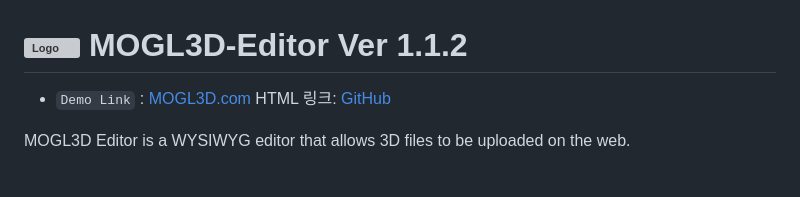
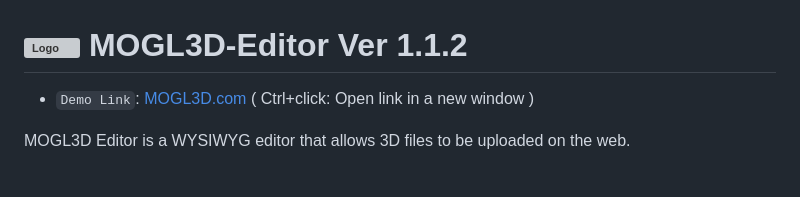
Before and after one commit to webdoli/mogl3d-editor, a Markdown page: README.md, the part around the change. Rendered like a GitHub page; grey boxes are pictures that could not be loaded.

```diff
--- a/README.md
+++ b/README.md
@@ -1,8 +1,7 @@
 
 # <img src="https://github.com/webdoli/mogl3d-editor/assets/55019191/77be0170-8c6a-4660-b73a-1e25d6c55b8e" alt="Logo" width="48" height="48" /> **MOGL3D-Editor Ver 1.1.2**
 
-* `Demo Link` : <a href="https://www.mogl3d.com" target="_blank">MOGL3D.com</a>
-HTML 링크: <a href="https://github.com" target="_blank">GitHub</a>
+* `Demo Link`: [MOGL3D.com](https://www.mogl3d.com) ( Ctrl+click: Open link in a new window )
 
 <div>MOGL3D Editor is a WYSIWYG editor that allows 3D files to be uploaded on the web. </div>
 
```
